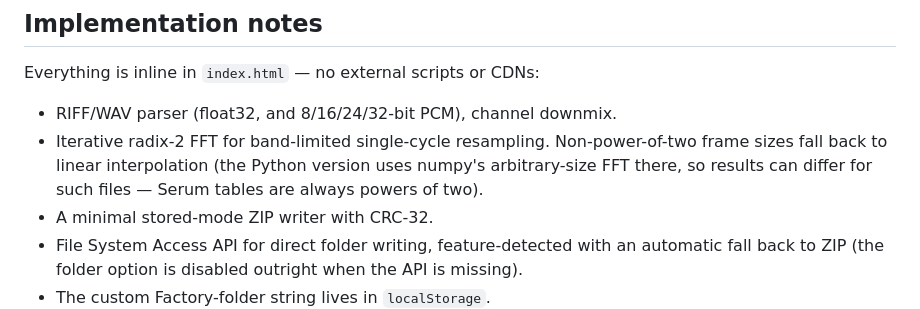
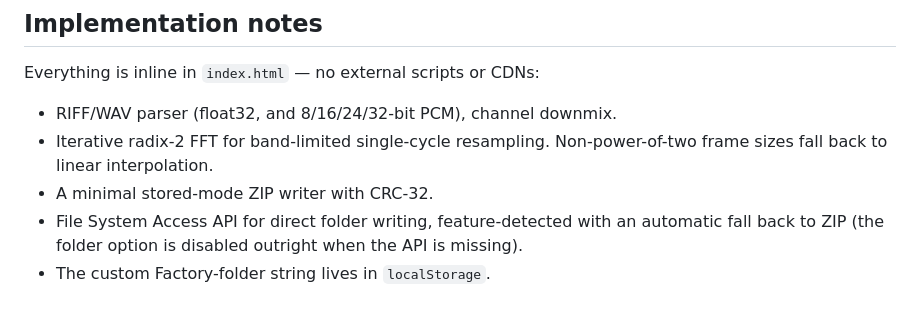
Before and after one commit to negligible-mass/minifreak-converter, a Markdown page: README.md, the part around the change. Rendered like a GitHub page.

```diff
--- a/README.md
+++ b/README.md
@@ -144,9 +144,7 @@ Everything is inline in `index.html` — no external scripts or CDNs:
 
 * RIFF/WAV parser (float32, and 8/16/24/32-bit PCM), channel downmix.
 * Iterative radix-2 FFT for band-limited single-cycle resampling.
-  Non-power-of-two frame sizes fall back to linear interpolation (the
-  Python version uses numpy's arbitrary-size FFT there, so results can
-  differ for such files — Serum tables are always powers of two).
+  Non-power-of-two frame sizes fall back to linear interpolation.
 * A minimal stored-mode ZIP writer with CRC-32.
 * File System Access API for direct folder writing, feature-detected with
   an automatic fall back to ZIP (the folder option is disabled outright when
```
